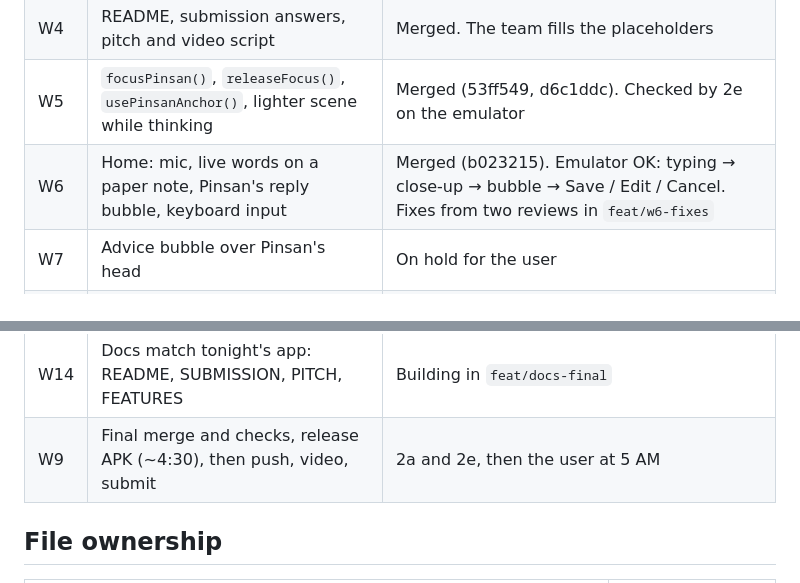
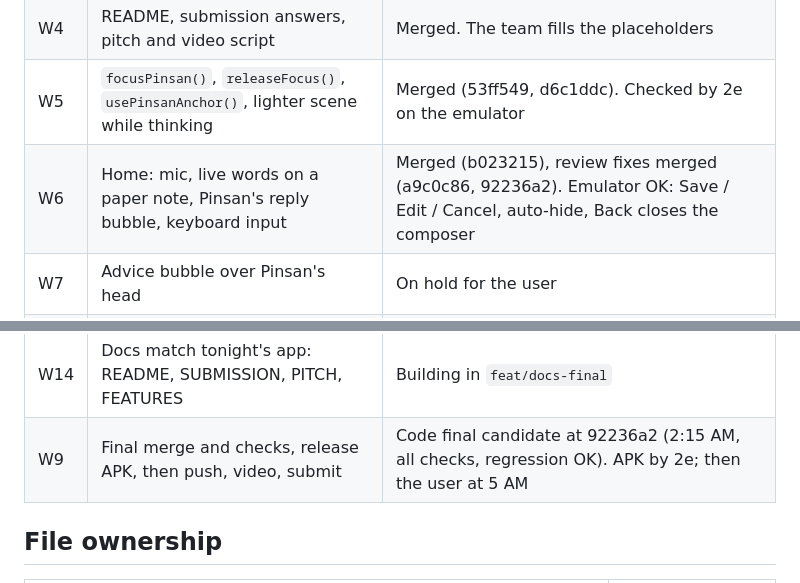
Before and after one commit to Lampzzz/Wagmagpinsantayo, a Markdown page: docs/BUILD-PLAN.md, 2 parts joined by grey strips. GitHub-like rendering.

Commit message:
docs: Home review fixes merged; code is a final candidate
Co-Authored-By: Claude Opus 5.5 <noreply@anthropic.com>

```diff
--- a/docs/BUILD-PLAN.md
+++ b/docs/BUILD-PLAN.md
@@ -52,7 +52,7 @@ the W11 and W12 builders.
 | W3  | Smart Quick Add                                                                      | Merged. W6 adds the Edit button                                                                                                     |
 | W4  | README, submission answers, pitch and video script                                   | Merged. The team fills the placeholders                                                                                             |
 | W5  | `focusPinsan()`, `releaseFocus()`, `usePinsanAnchor()`, lighter scene while thinking | Merged (53ff549, d6c1ddc). Checked by 2e on the emulator                                                                            |
-| W6  | Home: mic, live words on a paper note, Pinsan's reply bubble, keyboard input         | Merged (b023215). Emulator OK: typing → close-up → bubble → Save / Edit / Cancel. Fixes from two reviews in `feat/w6-fixes`         |
+| W6  | Home: mic, live words on a paper note, Pinsan's reply bubble, keyboard input         | Merged (b023215), review fixes merged (a9c0c86, 92236a2). Emulator OK: Save / Edit / Cancel, auto-hide, Back closes the composer    |
 | W7  | Advice bubble over Pinsan's head                                                     | On hold for the user                                                                                                                |
 | W8  | Device test: a real AI call with the 3D scene running                                | Emulator OK at 12:55: Quick Add → task + reminder, restyle, ~31 fps. No models on the emulator (storage 90%). Speed needs the phone |
 | W10 | No tab bar: a stack, Home full screen, ☰ side menu, Emergency → dialer              | Merged (b55c74c). Emulator OK: menu, Emergency → dialer with 911, no auto-dial. Metro now on 8087                                   |
@@ -60,7 +60,7 @@ the W11 and W12 builders.
 | W12 | Journal by day, every-day reminders (migration 3)                                    | Merged (bd3765c). Emulator OK: day strip, a daily reminder rang and rescheduled for the next day                                    |
 | W13 | Conversation history saved by day (migration 4)                                      | Merged (ca5730e). Emulator OK: Conversations → History by day, Clear. Metro now on 8089                                             |
 | W14 | Docs match tonight's app: README, SUBMISSION, PITCH, FEATURES                        | Building in `feat/docs-final`                                                                                                       |
-| W9  | Final merge and checks, release APK (~4:30), then push, video, submit                | 2a and 2e, then the user at 5 AM                                                                                                    |
+| W9  | Final merge and checks, release APK, then push, video, submit                        | Code final candidate at 92236a2 (2:15 AM, all checks, regression OK). APK by 2e; then the user at 5 AM                              |
 
 ## File ownership
 
```
